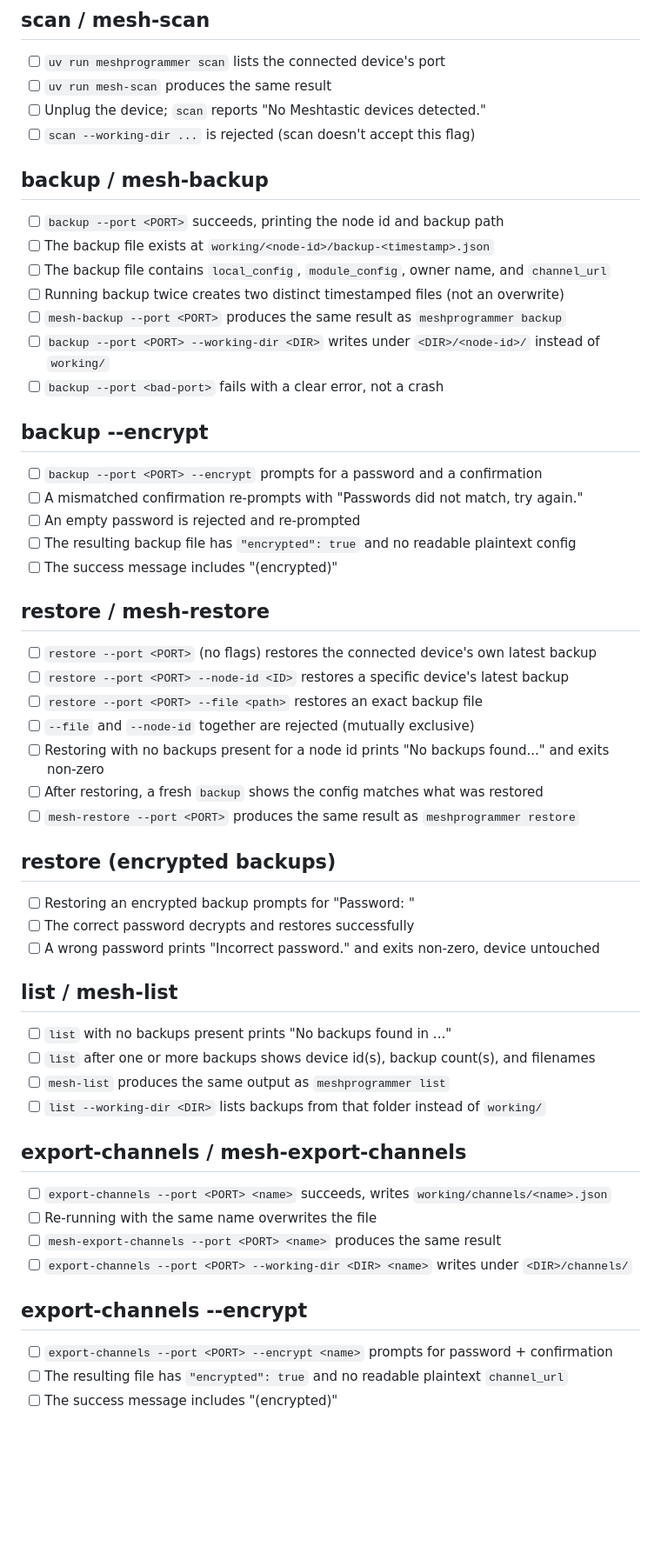
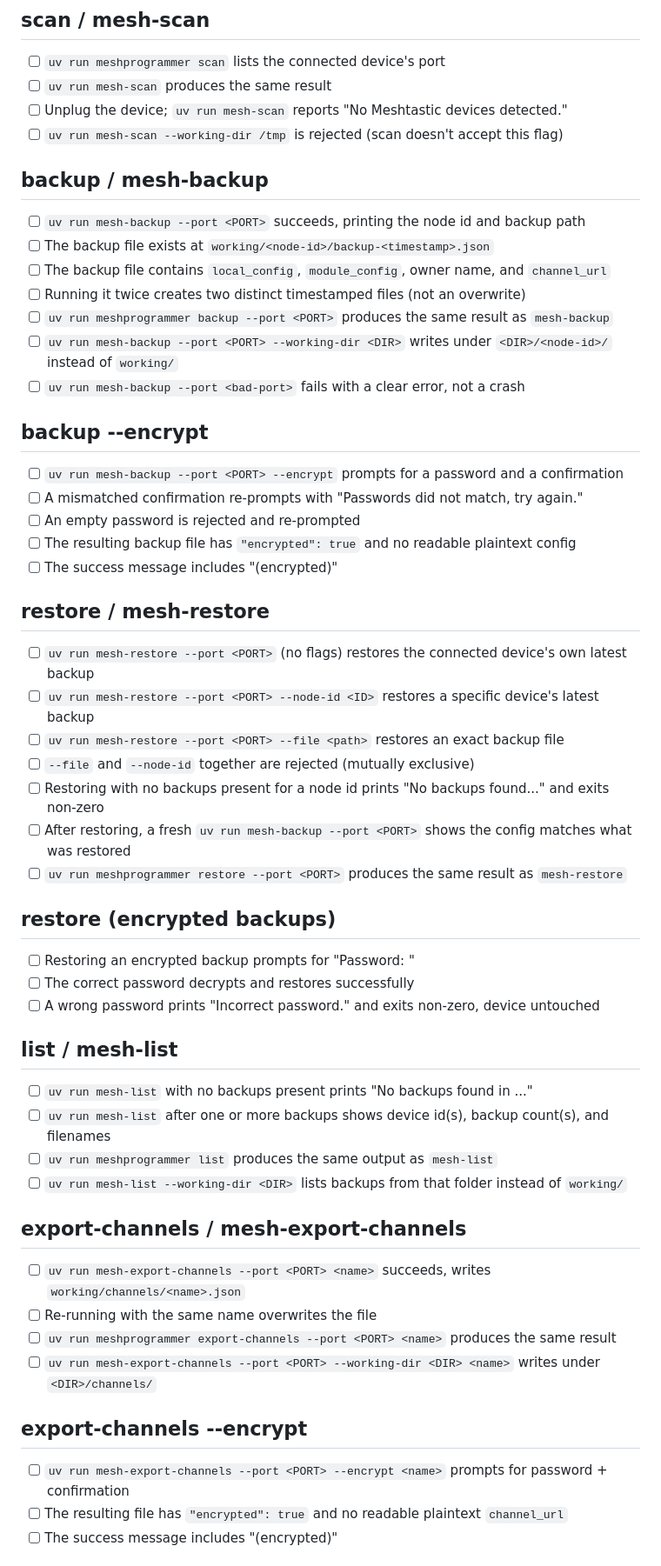
Before and after one commit to jebba2/meshProgrammer, a Markdown page: TESTING.md, the part around one of its changes. Shown at 87% size. Rendered like a GitHub page; blank space fills up the shorter version.

Commit message:
Fix TESTING.md checklist commands to be actually runnable
Several bullets used shorthand like "backup --port <PORT>" instead of
the real command name, so copy-pasting them (e.g. uv run backup
--port COM5) failed with "program not found". Every command now uses
its real mesh-* or meshprogrammer <subcommand> form.

```diff
--- a/TESTING.md
+++ b/TESTING.md
@@ -23,22 +23,22 @@ source .venv/bin/activate
 
 - [ ] `uv run meshprogrammer scan` lists the connected device's port
 - [ ] `uv run mesh-scan` produces the same result
-- [ ] Unplug the device; `scan` reports "No Meshtastic devices detected."
-- [ ] `scan --working-dir ...` is rejected (scan doesn't accept this flag)
+- [ ] Unplug the device; `uv run mesh-scan` reports "No Meshtastic devices detected."
+- [ ] `uv run mesh-scan --working-dir /tmp` is rejected (scan doesn't accept this flag)
 
 ## backup / mesh-backup
 
-- [ ] `backup --port <PORT>` succeeds, printing the node id and backup path
+- [ ] `uv run mesh-backup --port <PORT>` succeeds, printing the node id and backup path
 - [ ] The backup file exists at `working/<node-id>/backup-<timestamp>.json`
 - [ ] The backup file contains `local_config`, `module_config`, owner name, and `channel_url`
-- [ ] Running backup twice creates two distinct timestamped files (not an overwrite)
-- [ ] `mesh-backup --port <PORT>` produces the same result as `meshprogrammer backup`
-- [ ] `backup --port <PORT> --working-dir <DIR>` writes under `<DIR>/<node-id>/` instead of `working/`
-- [ ] `backup --port <bad-port>` fails with a clear error, not a crash
+- [ ] Running it twice creates two distinct timestamped files (not an overwrite)
+- [ ] `uv run meshprogrammer backup --port <PORT>` produces the same result as `mesh-backup`
+- [ ] `uv run mesh-backup --port <PORT> --working-dir <DIR>` writes under `<DIR>/<node-id>/` instead of `working/`
+- [ ] `uv run mesh-backup --port <bad-port>` fails with a clear error, not a crash
 
 ## backup --encrypt
 
-- [ ] `backup --port <PORT> --encrypt` prompts for a password and a confirmation
+- [ ] `uv run mesh-backup --port <PORT> --encrypt` prompts for a password and a confirmation
 - [ ] A mismatched confirmation re-prompts with "Passwords did not match, try again."
 - [ ] An empty password is rejected and re-prompted
 - [ ] The resulting backup file has `"encrypted": true` and no readable plaintext config
@@ -46,13 +46,13 @@ source .venv/bin/activate
 
 ## restore / mesh-restore
 
-- [ ] `restore --port <PORT>` (no flags) restores the connected device's own latest backup
-- [ ] `restore --port <PORT> --node-id <ID>` restores a specific device's latest backup
-- [ ] `restore --port <PORT> --file <path>` restores an exact backup file
+- [ ] `uv run mesh-restore --port <PORT>` (no flags) restores the connected device's own latest backup
+- [ ] `uv run mesh-restore --port <PORT> --node-id <ID>` restores a specific device's latest backup
+- [ ] `uv run mesh-restore --port <PORT> --file <path>` restores an exact backup file
 - [ ] `--file` and `--node-id` together are rejected (mutually exclusive)
 - [ ] Restoring with no backups present for a node id prints "No backups found..." and exits non-zero
-- [ ] After restoring, a fresh `backup` shows the config matches what was restored
-- [ ] `mesh-restore --port <PORT>` produces the same result as `meshprogrammer restore`
+- [ ] After restoring, a fresh `uv run mesh-backup --port <PORT>` shows the config matches what was restored
+- [ ] `uv run meshprogrammer restore --port <PORT>` produces the same result as `mesh-restore`
 
 ## restore (encrypted backups)
 
@@ -62,21 +62,21 @@ source .venv/bin/activate
 
 ## list / mesh-list
 
-- [ ] `list` with no backups present prints "No backups found in ..."
-- [ ] `list` after one or more backups shows device id(s), backup count(s), and filenames
-- [ ] `mesh-list` produces the same output as `meshprogrammer list`
-- [ ] `list --working-dir <DIR>` lists backups from that folder instead of `working/`
+- [ ] `uv run mesh-list` with no backups present prints "No backups found in ..."
+- [ ] `uv run mesh-list` after one or more backups shows device id(s), backup count(s), and filenames
+- [ ] `uv run meshprogrammer list` produces the same output as `mesh-list`
+- [ ] `uv run mesh-list --working-dir <DIR>` lists backups from that folder instead of `working/`
 
 ## export-channels / mesh-export-channels
 
-- [ ] `export-channels --port <PORT> <name>` succeeds, writes `working/channels/<name>.json`
+- [ ] `uv run mesh-export-channels --port <PORT> <name>` succeeds, writes `working/channels/<name>.json`
 - [ ] Re-running with the same name overwrites the file
-- [ ] `mesh-export-channels --port <PORT> <name>` produces the same result
-- [ ] `export-channels --port <PORT> --working-dir <DIR> <name>` writes under `<DIR>/channels/`
+- [ ] `uv run meshprogrammer export-channels --port <PORT> <name>` produces the same result
+- [ ] `uv run mesh-export-channels --port <PORT> --working-dir <DIR> <name>` writes under `<DIR>/channels/`
 
 ## export-channels --encrypt
 
-- [ ] `export-channels --port <PORT> --encrypt <name>` prompts for password + confirmation
+- [ ] `uv run mesh-export-channels --port <PORT> --encrypt <name>` prompts for password + confirmation
 - [ ] The resulting file has `"encrypted": true` and no readable plaintext `channel_url`
 - [ ] The success message includes "(encrypted)"
 
```
Also changed, not shown: other parts of TESTING.md (+2 -2 lines).
